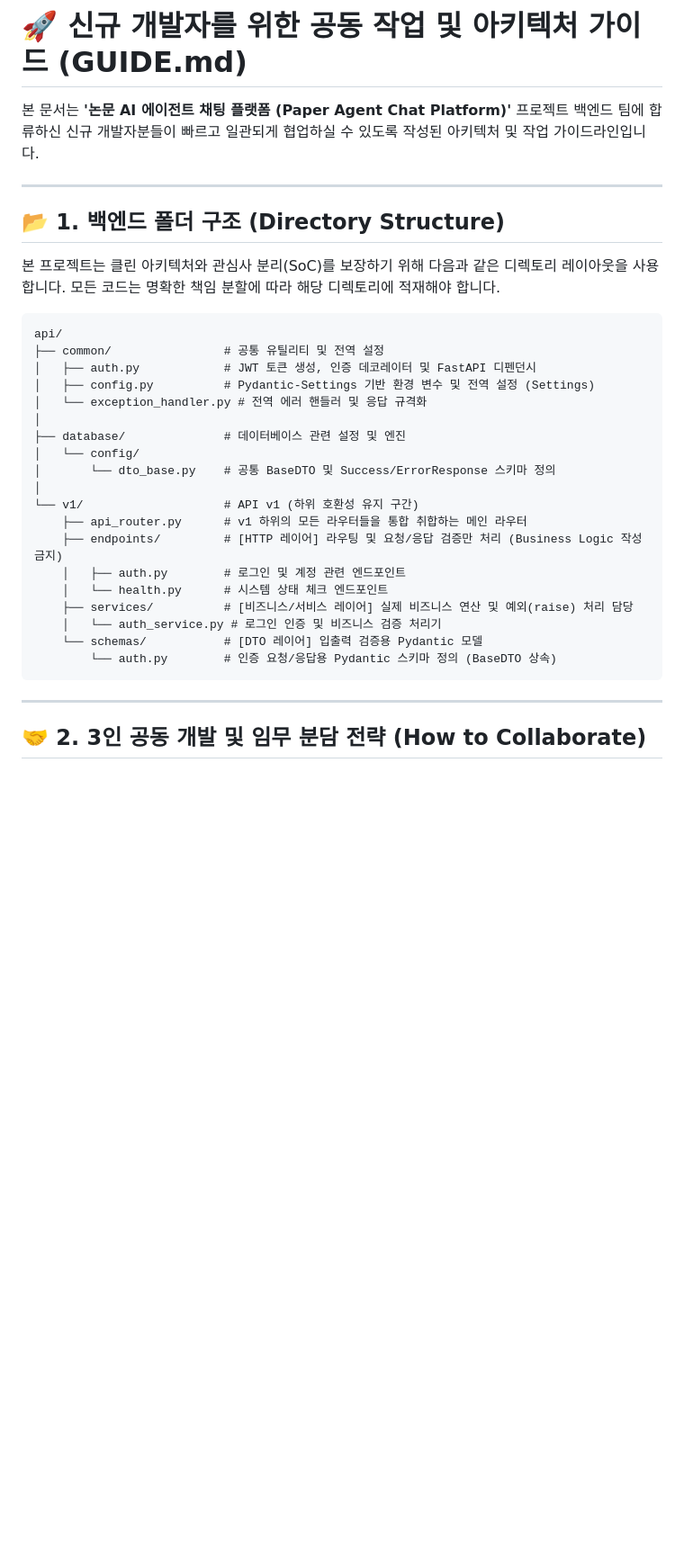
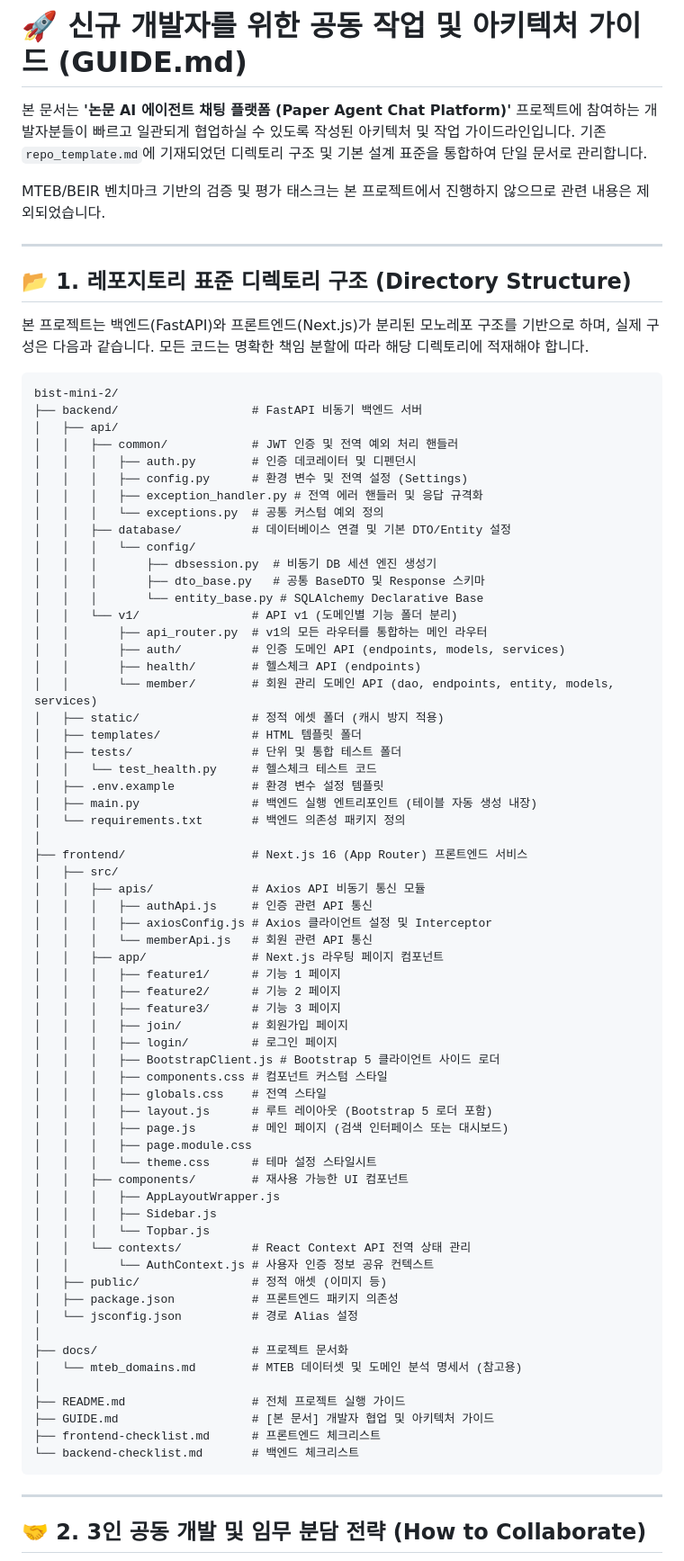
Before and after one commit to bist-mini-2/bist-mini-2, a Markdown page: GUIDE.md, the part around one of its changes. Shown at 90% size. Rendered like a GitHub page; blank space fills up the shorter version.

Commit message:
docs: merge repo_template.md into GUIDE.md and update architecture guidelines

````diff
--- a/GUIDE.md
+++ b/GUIDE.md
@@ -1,33 +1,78 @@
 # 🚀 신규 개발자를 위한 공동 작업 및 아키텍처 가이드 (GUIDE.md)
 
-본 문서는 **'논문 AI 에이전트 채팅 플랫폼 (Paper Agent Chat Platform)'** 프로젝트 백엔드 팀에 합류하신 신규 개발자분들이 빠르고 일관되게 협업하실 수 있도록 작성된 아키텍처 및 작업 가이드라인입니다.
+본 문서는 **'논문 AI 에이전트 채팅 플랫폼 (Paper Agent Chat Platform)'** 프로젝트에 참여하는 개발자분들이 빠르고 일관되게 협업하실 수 있도록 작성된 아키텍처 및 작업 가이드라인입니다. 기존 `repo_template.md`에 기재되었던 디렉토리 구조 및 기본 설계 표준을 통합하여 단일 문서로 관리합니다.
+
+MTEB/BEIR 벤치마크 기반의 검증 및 평가 태스크는 본 프로젝트에서 진행하지 않으므로 관련 내용은 제외되었습니다.
 
 ---
 
-## 📂 1. 백엔드 폴더 구조 (Directory Structure)
+## 📂 1. 레포지토리 표준 디렉토리 구조 (Directory Structure)
 
-본 프로젝트는 클린 아키텍처와 관심사 분리(SoC)를 보장하기 위해 다음과 같은 디렉토리 레이아웃을 사용합니다. 모든 코드는 명확한 책임 분할에 따라 해당 디렉토리에 적재해야 합니다.
+본 프로젝트는 백엔드(FastAPI)와 프론트엔드(Next.js)가 분리된 모노레포 구조를 기반으로 하며, 실제 구성은 다음과 같습니다. 모든 코드는 명확한 책임 분할에 따라 해당 디렉토리에 적재해야 합니다.
 
-```directory
-api/
-├── common/                # 공통 유틸리티 및 전역 설정
-│   ├── auth.py            # JWT 토큰 생성, 인증 데코레이터 및 FastAPI 디펜던시
-│   ├── config.py          # Pydantic-Settings 기반 환경 변수 및 전역 설정 (Settings)
-│   └── exception_handler.py # 전역 에러 핸들러 및 응답 규격화
+```text
+bist-mini-2/
+├── backend/                   # FastAPI 비동기 백엔드 서버
+│   ├── api/
+│   │   ├── common/            # JWT 인증 및 전역 예외 처리 핸들러
+│   │   │   ├── auth.py        # 인증 데코레이터 및 디펜던시
+│   │   │   ├── config.py      # 환경 변수 및 전역 설정 (Settings)
+│   │   │   ├── exception_handler.py # 전역 에러 핸들러 및 응답 규격화
+│   │   │   └── exceptions.py  # 공통 커스텀 예외 정의
+│   │   ├── database/          # 데이터베이스 연결 및 기본 DTO/Entity 설정
+│   │   │   └── config/
+│   │   │       ├── dbsession.py  # 비동기 DB 세션 엔진 생성기
+│   │   │       ├── dto_base.py   # 공통 BaseDTO 및 Response 스키마
+│   │   │       └── entity_base.py # SQLAlchemy Declarative Base
+│   │   └── v1/                # API v1 (도메인별 기능 폴더 분리)
+│   │       ├── api_router.py  # v1의 모든 라우터를 통합하는 메인 라우터
+│   │       ├── auth/          # 인증 도메인 API (endpoints, models, services)
+│   │       ├── health/        # 헬스체크 API (endpoints)
+│   │       └── member/        # 회원 관리 도메인 API (dao, endpoints, entity, models, services)
+│   ├── static/                # 정적 에셋 폴더 (캐시 방지 적용)
+│   ├── templates/             # HTML 템플릿 폴더
+│   ├── tests/                 # 단위 및 통합 테스트 폴더
+│   │   └── test_health.py     # 헬스체크 테스트 코드
+│   ├── .env.example           # 환경 변수 설정 템플릿
+│   ├── main.py                # 백엔드 실행 엔트리포인트 (테이블 자동 생성 내장)
+│   └── requirements.txt       # 백엔드 의존성 패키지 정의
 │
-├── database/              # 데이터베이스 관련 설정 및 엔진
-│   └── config/
-│       └── dto_base.py    # 공통 BaseDTO 및 Success/ErrorResponse 스키마 정의
+├── frontend/                  # Next.js 16 (App Router) 프론트엔드 서비스
+│   ├── src/
+│   │   ├── apis/              # Axios API 비동기 통신 모듈
+│   │   │   ├── authApi.js     # 인증 관련 API 통신
+│   │   │   ├── axiosConfig.js # Axios 클라이언트 설정 및 Interceptor
+│   │   │   └── memberApi.js   # 회원 관련 API 통신
+│   │   ├── app/               # Next.js 라우팅 페이지 컴포넌트
+│   │   │   ├── feature1/      # 기능 1 페이지
+│   │   │   ├── feature2/      # 기능 2 페이지
+│   │   │   ├── feature3/      # 기능 3 페이지
+│   │   │   ├── join/          # 회원가입 페이지
+│   │   │   ├── login/         # 로그인 페이지
+│   │   │   ├── BootstrapClient.js # Bootstrap 5 클라이언트 사이드 로더
+│   │   │   ├── components.css # 컴포넌트 커스텀 스타일
+│   │   │   ├── globals.css    # 전역 스타일
+│   │   │   ├── layout.js      # 루트 레이아웃 (Bootstrap 5 로더 포함)
+│   │   │   ├── page.js        # 메인 페이지 (검색 인터페이스 또는 대시보드)
+│   │   │   ├── page.module.css
+│   │   │   └── theme.css      # 테마 설정 스타일시트
+│   │   ├── components/        # 재사용 가능한 UI 컴포넌트
+│   │   │   ├── AppLayoutWrapper.js
+│   │   │   ├── Sidebar.js
+│   │   │   └── Topbar.js
+│   │   └── contexts/          # React Context API 전역 상태 관리
+│   │       └── AuthContext.js # 사용자 인증 정보 공유 컨텍스트
+│   ├── public/                # 정적 애셋 (이미지 등)
+│   ├── package.json           # 프론트엔드 패키지 의존성
+│   └── jsconfig.json          # 경로 Alias 설정
 │
-└── v1/                    # API v1 (하위 호환성 유지 구간)
-    ├── api_router.py      # v1 하위의 모든 라우터들을 통합 취합하는 메인 라우터
-    ├── endpoints/         # [HTTP 레이어] 라우팅 및 요청/응답 검증만 처리 (Business Logic 작성 금지)
-    │   ├── auth.py        # 로그인 및 계정 관련 엔드포인트
-    │   └── health.py      # 시스템 상태 체크 엔드포인트
-    ├── services/          # [비즈니스/서비스 레이어] 실제 비즈니스 연산 및 예외(raise) 처리 담당
-    │   └── auth_service.py # 로그인 인증 및 비즈니스 검증 처리기
-    └── schemas/           # [DTO 레이어] 입출력 검증용 Pydantic 모델
-        └── auth.py        # 인증 요청/응답용 Pydantic 스키마 정의 (BaseDTO 상속)
+├── docs/                      # 프로젝트 문서화
+│   └── mteb_domains.md        # MTEB 데이터셋 및 도메인 분석 명세서 (참고용)
+│
+├── README.md                  # 전체 프로젝트 실행 가이드
+├── GUIDE.md                   # [본 문서] 개발자 협업 및 아키텍처 가이드
+├── frontend-checklist.md      # 프론트엔드 체크리스트
+└── backend-checklist.md       # 백엔드 체크리스트
 ```
 
 ---
````
Also changed, not shown: other parts of GUIDE.md (+51 -36 lines).
